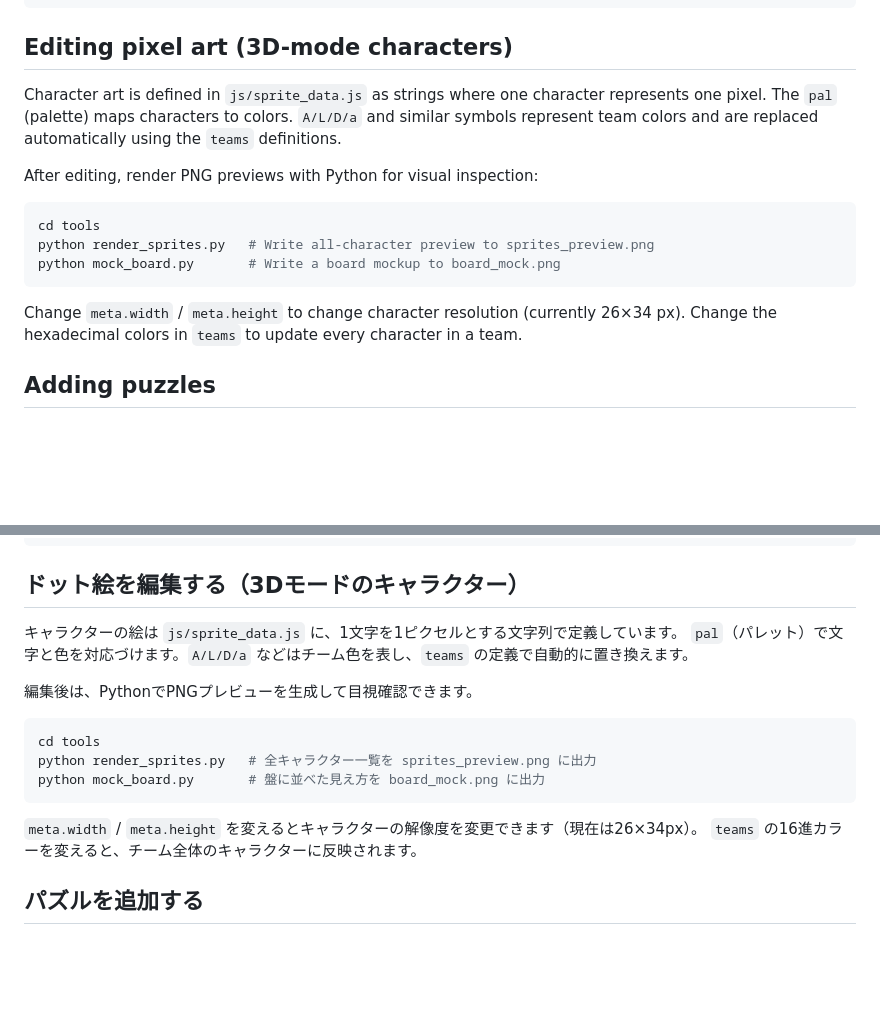
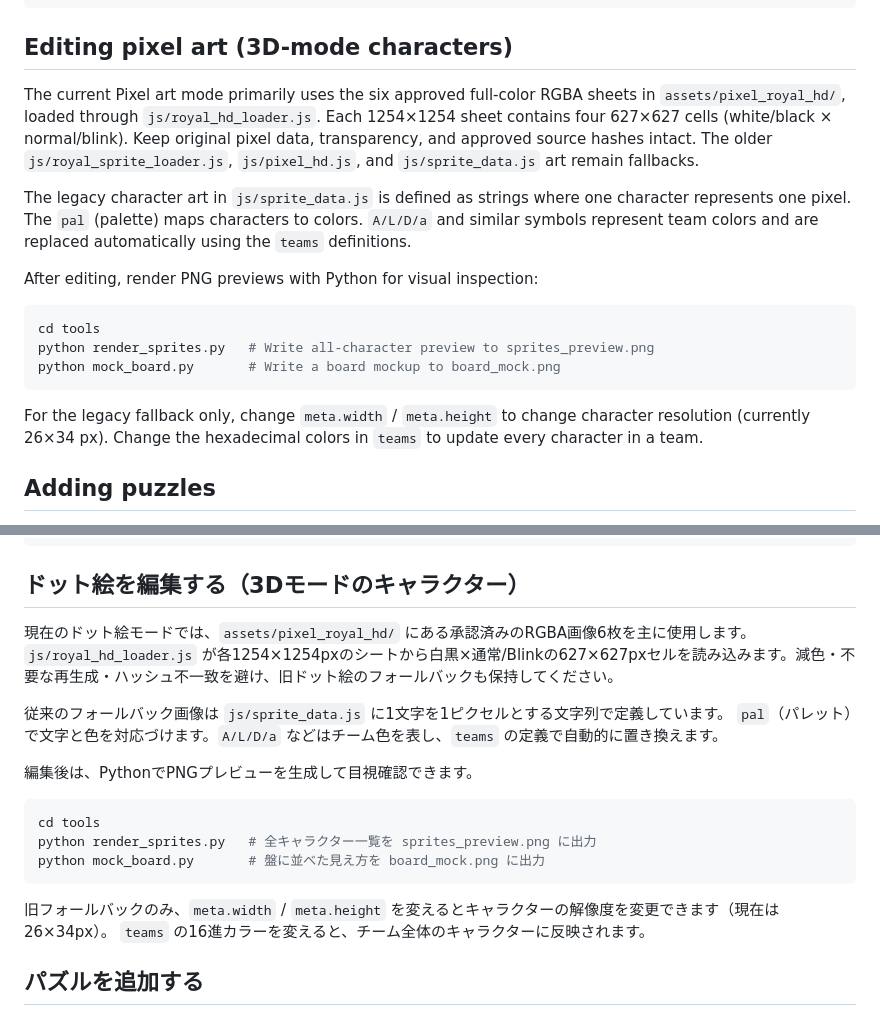
Before and after one commit to moenium-AI/animal-chess, a Markdown page: docs/dev-notes.md, 2 parts joined by grey strips. Rendered like a GitHub page; blank space fills up the shorter version.

Commit message:
docs: migrate maintenance notes and document approved HD-art workflow

````diff
--- a/docs/dev-notes.md
+++ b/docs/dev-notes.md
@@ -34,7 +34,9 @@ python -m http.server 8420
 
 ## Editing pixel art (3D-mode characters)
 
-Character art is defined in `js/sprite_data.js` as strings where one character represents one pixel.
+The current Pixel art mode primarily uses the six approved full-color RGBA sheets in `assets/pixel_royal_hd/`, loaded through `js/royal_hd_loader.js`. Each 1254×1254 sheet contains four 627×627 cells (white/black × normal/blink). Keep original pixel data, transparency, and approved source hashes intact. The older `js/royal_sprite_loader.js`, `js/pixel_hd.js`, and `js/sprite_data.js` art remain fallbacks.
+
+The legacy character art in `js/sprite_data.js` is defined as strings where one character represents one pixel.
 The `pal` (palette) maps characters to colors. `A/L/D/a` and similar symbols represent team colors and are replaced automatically using the `teams` definitions.
 
 After editing, render PNG previews with Python for visual inspection:
@@ -45,7 +47,7 @@ python render_sprites.py   # Write all-character preview to sprites_preview.png
 python mock_board.py       # Write a board mockup to board_mock.png
 ```
 
-Change `meta.width` / `meta.height` to change character resolution (currently 26×34 px).
+For the legacy fallback only, change `meta.width` / `meta.height` to change character resolution (currently 26×34 px).
 Change the hexadecimal colors in `teams` to update every character in a team.
 
 ## Adding puzzles
@@ -156,7 +158,9 @@ python -m http.server 8420
 
 ## ドット絵を編集する（3Dモードのキャラクター）
 
-キャラクターの絵は `js/sprite_data.js` に、1文字を1ピクセルとする文字列で定義しています。
+現在のドット絵モードでは、`assets/pixel_royal_hd/` にある承認済みのRGBA画像6枚を主に使用します。`js/royal_hd_loader.js` が各1254×1254pxのシートから白黒×通常/Blinkの627×627pxセルを読み込みます。減色・不要な再生成・ハッシュ不一致を避け、旧ドット絵のフォールバックも保持してください。
+
+従来のフォールバック画像は `js/sprite_data.js` に1文字を1ピクセルとする文字列で定義しています。
 `pal`（パレット）で文字と色を対応づけます。`A/L/D/a` などはチーム色を表し、`teams` の定義で自動的に置き換えます。
 
 編集後は、PythonでPNGプレビューを生成して目視確認できます。
@@ -167,7 +171,7 @@ python render_sprites.py   # 全キャラクター一覧を sprites_preview.png
 python mock_board.py       # 盤に並べた見え方を board_mock.png に出力
 ```
 
-`meta.width` / `meta.height` を変えるとキャラクターの解像度を変更できます（現在は26×34px）。
+旧フォールバックのみ、`meta.width` / `meta.height` を変えるとキャラクターの解像度を変更できます（現在は26×34px）。
 `teams` の16進カラーを変えると、チーム全体のキャラクターに反映されます。
 
 ## パズルを追加する
````
Also changed, not shown: other parts of docs/dev-notes.md (+46 -0 lines).
